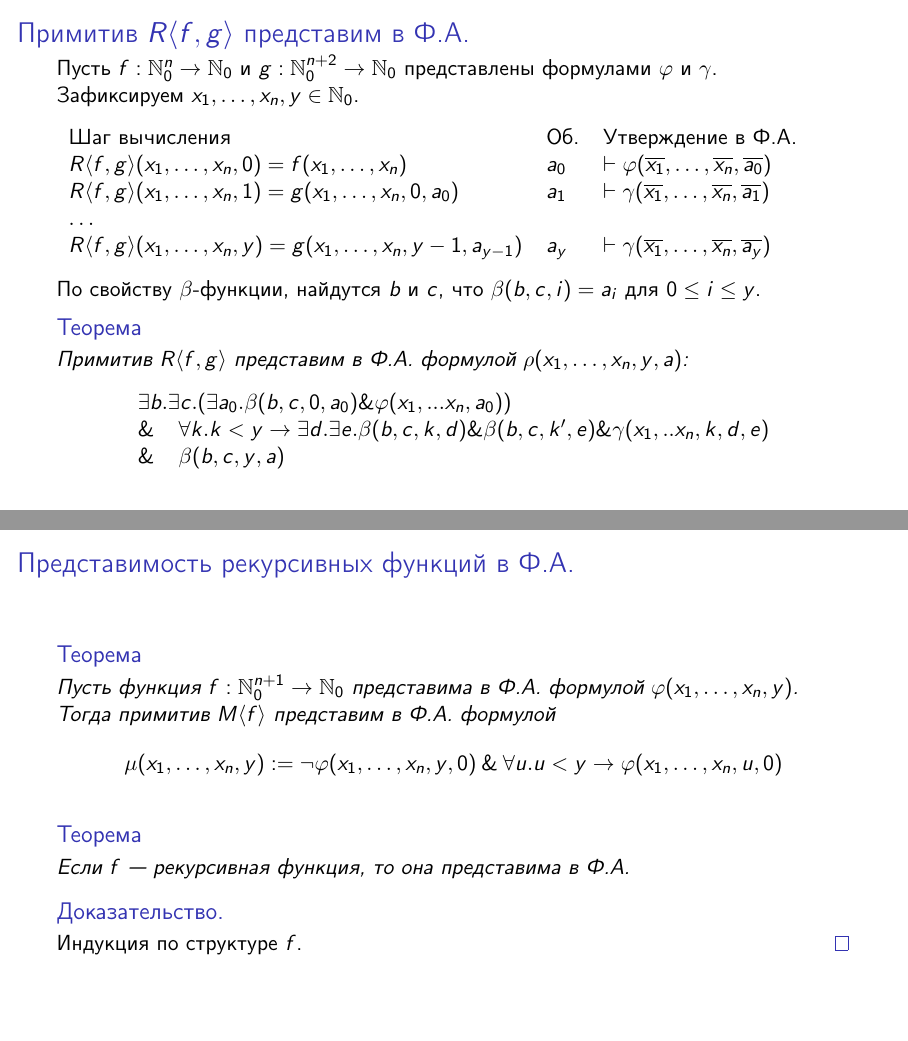
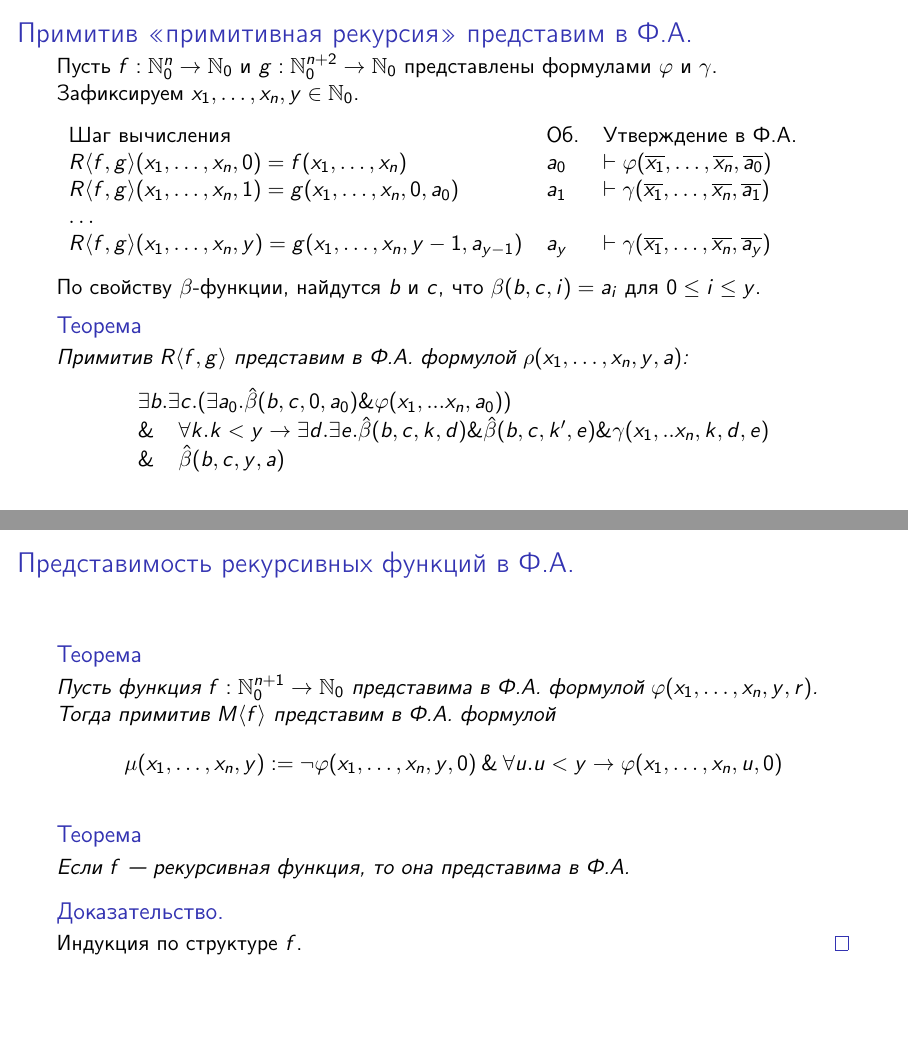
Before and after one commit to shd/logic2022, LaTeX slides (08-recursive-goedel.tex): pages 77 and 79 of 104, joined at a grey line. Compiled offline with pdfLaTeX.

Commit message:
Typos fixed

```diff
--- a/08-recursive-goedel.tex
+++ b/08-recursive-goedel.tex
@@ -349,7 +349,7 @@ $$a_i = b \% (1 + c\cdot(i+1)) = \beta(b,c,i)$$
 \qed
 \end{frame}
 
-\begin{frame}{Примитив $R\langle f,g\rangle$ представим в Ф.А.}
+\begin{frame}{Примитив <<примитивная рекурсия>> представим в Ф.А.}
 
 Пусть $f: \mathbb{N}^n_0\to\mathbb{N}_0$ и $g:\mathbb{N}^{n+2}_0\to\mathbb{N}_0$ представлены формулами $\varphi$ и $\gamma$.
 
@@ -367,16 +367,16 @@ $R\langle f,g\rangle (x_1,\dots,x_n,y) = g(x_1,\dots,x_n,y-1,a_{y-1})$ & $a_y$ &
 $\beta (b,c,i) = a_i$ для $0 \le i \le y$.\pause
 
 \begin{thm}Примитив $R\langle f,g\rangle$ представим в Ф.А. формулой $\rho(x_1,\dots,x_n,y,a)$:\vspace{-0.1cm}
-$$\begin{array}{l}\exists b. \exists c. (\exists a_0. \beta (b,c,0,a_0) \& \varphi (x_1,...x_n, a_0)) \\
-       \&\;\;\;\;\forall k.k < y \rightarrow \exists d . \exists e . \beta (b,c,k,d) \& \beta (b,c,k',e) \& \gamma (x_1,..x_n,k,d,e) \\
-       \&\;\;\;\;\beta (b,c,y,a)
+$$\begin{array}{l}\exists b. \exists c. (\exists a_0. \hat{\beta} (b,c,0,a_0) \& \varphi (x_1,...x_n, a_0)) \\
+       \&\;\;\;\;\forall k.k < y \rightarrow \exists d . \exists e . \hat{\beta} (b,c,k,d) \& \hat{\beta} (b,c,k',e) \& \gamma (x_1,..x_n,k,d,e) \\
+       \&\;\;\;\;\hat{\beta} (b,c,y,a)
 \end{array}$$
 \end{thm}
 \end{frame}
 
 \begin{frame}{Представимость рекурсивных функций в Ф.А.}
 \begin{thm}Пусть функция $f:\mathbb{N}^{n+1}_0 \to \mathbb{N}_0$ представима в Ф.А.
-формулой $\varphi(x_1,\dots,x_n,y)$. Тогда примитив $M\langle f\rangle$ представим в Ф.А.
+формулой $\varphi(x_1,\dots,x_{n},y,r)$. Тогда примитив $M\langle f\rangle$ представим в Ф.А.
 формулой $$\mu(x_1,\dots,x_n,y) := \neg\varphi(x_1,\dots,x_n,y,0) \with \forall u.u < y \to \varphi(x_1,\dots,x_n,u,0)$$
 \end{thm}\pause
 
```
Also changed, not shown: 08-recursive-goedel.pdf, 08-recursive-goedel.tex (4 more changed lines).
